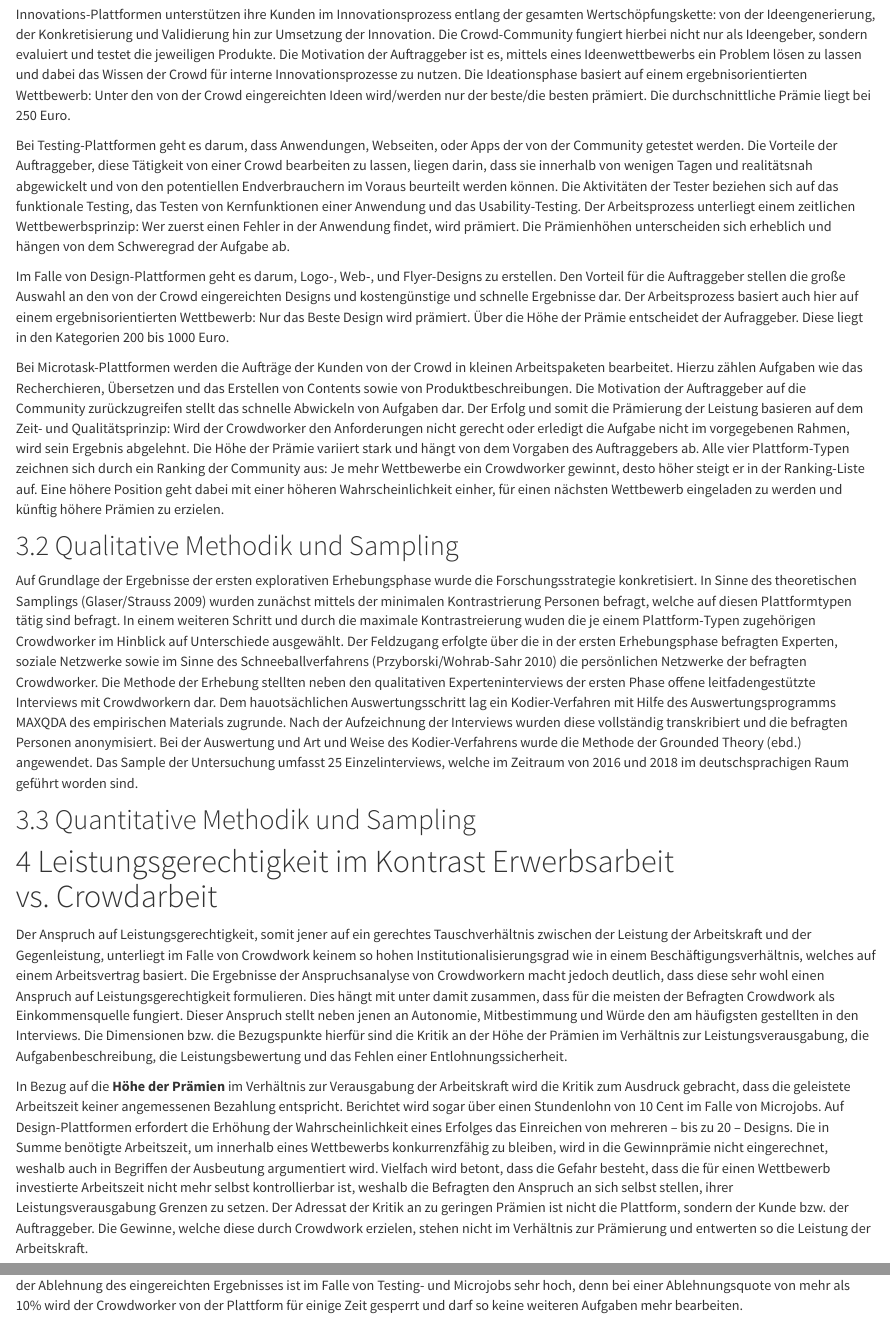
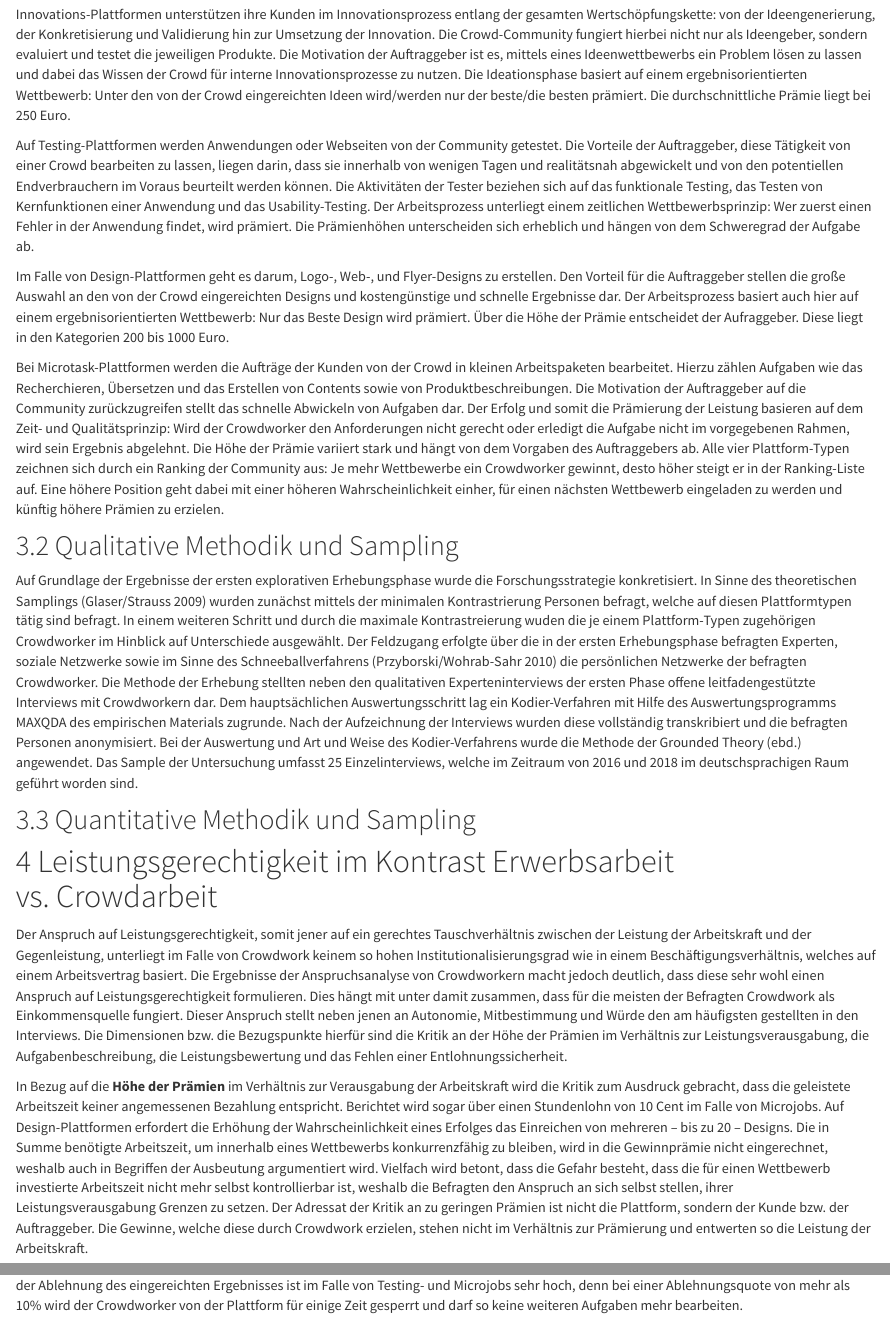
Before and after one commit to soztag/crowd, an R Markdown document (crowd_de.Rmd): the page in a window 1100 px wide, from 1180 px down, and a second part further down, joined at a grey line. Rendered offline with R 4.5, knitr and Pandoc, with nearby package versions; some code elsewhere in the file could not run offline.

Commit message:
small fixes

```diff
--- a/crowd_de.Rmd
+++ b/crowd_de.Rmd
@@ -72,7 +72,7 @@ Die Motivation der Auftraggeber ist es, mittels eines Ideenwettbewerbs ein Probl
 Die Ideationsphase basiert auf einem ergebnisorientierten Wettbewerb: Unter den von der Crowd eingereichten Ideen wird/werden nur der beste/die besten prämiert.
 Die durchschnittliche Prämie liegt bei 250 Euro.
 
-Bei Testing-Plattformen geht es darum, dass Anwendungen, Webseiten, oder Apps der von der Community getestet werden.
+Auf Testing-Plattformen werden Anwendungen oder Webseiten von der Community getestet.
 Die Vorteile der Auftraggeber, diese Tätigkeit von einer Crowd bearbeiten zu lassen, liegen darin, dass sie innerhalb von wenigen Tagen und realitätsnah abgewickelt und von den potentiellen Endverbrauchern im Voraus beurteilt werden können.
 Die Aktivitäten der Tester beziehen sich auf das funktionale Testing, das Testen von Kernfunktionen einer Anwendung und das Usability-Testing.
 Der Arbeitsprozess unterliegt einem zeitlichen Wettbewerbsprinzip: Wer zuerst einen Fehler in der Anwendung findet, wird prämiert.
@@ -100,13 +100,14 @@ In Sinne des theoretischen Samplings (Glaser/Strauss 2009) wurden zunächst mitt
 In einem weiteren Schritt und durch die maximale Kontrastreierung wuden die je einem Plattform-Typen zugehörigen Crowdworker im Hinblick auf Unterschiede ausgewählt.
 Der Feldzugang erfolgte über die in der ersten Erhebungsphase befragten Experten, soziale Netzwerke sowie im Sinne des Schneeballverfahrens (Przyborski/Wohrab-Sahr 2010) die persönlichen Netzwerke der befragten Crowdworker.
 Die Methode der Erhebung stellten neben den qualitativen Experteninterviews der ersten Phase offene leitfadengestützte Interviews mit Crowdworkern dar.
-Dem hauotsächlichen Auswertungsschritt lag ein Kodier-Verfahren mit Hilfe des Auswertungsprogramms MAXQDA des empirischen Materials zugrunde.
+Dem hauptsächlichen Auswertungsschritt lag ein Kodier-Verfahren mit Hilfe des Auswertungsprogramms MAXQDA des empirischen Materials zugrunde.
 Nach der Aufzeichnung der Interviews wurden diese vollständig transkribiert und die befragten Personen anonymisiert.
 Bei der Auswertung und Art und Weise des Kodier-Verfahrens wurde die Methode der Grounded Theory (ebd.) angewendet.
 Das Sample der Untersuchung umfasst 25 Einzelinterviews, welche im Zeitraum von 2016 und 2018 im deutschsprachigen Raum geführt worden sind.
 
 
 ## Quantitative Methodik und Sampling
+<!-- TODO Sandra as per https://github.com/soztag/crowd/issues/15 -->
 
 
 # Leistungsgerechtigkeit im Kontrast Erwerbsarbeit vs. Crowdarbeit
```
Also changed, not shown: crowd_de.Rmd (10 more changed lines).
